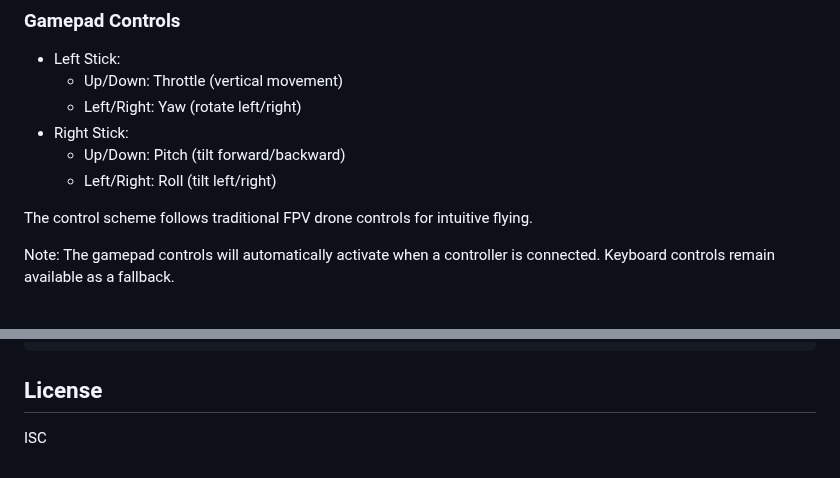
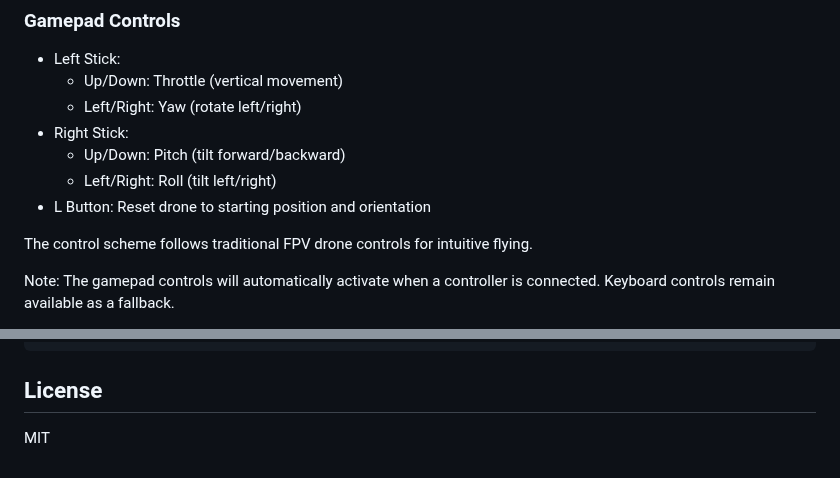
Before and after one commit to ZachBeta/threejs_fpv, a Markdown page: README.md, 2 parts joined by grey strips. GitHub-like rendering.

Commit message:
Update README with L button reset functionality

```diff
--- a/README.md
+++ b/README.md
@@ -36,6 +36,7 @@ The demo supports both keyboard and gamepad controls:
 - Right Stick:
   - Up/Down: Pitch (tilt forward/backward)
   - Left/Right: Roll (tilt left/right)
+- L Button: Reset drone to starting position and orientation
 
 The control scheme follows traditional FPV drone controls for intuitive flying.
 
@@ -135,4 +136,4 @@ sqlite3 logs.db "SELECT * FROM frame_metrics LIMIT 5;"
 
 ## License
 
-ISC
+MIT
```
